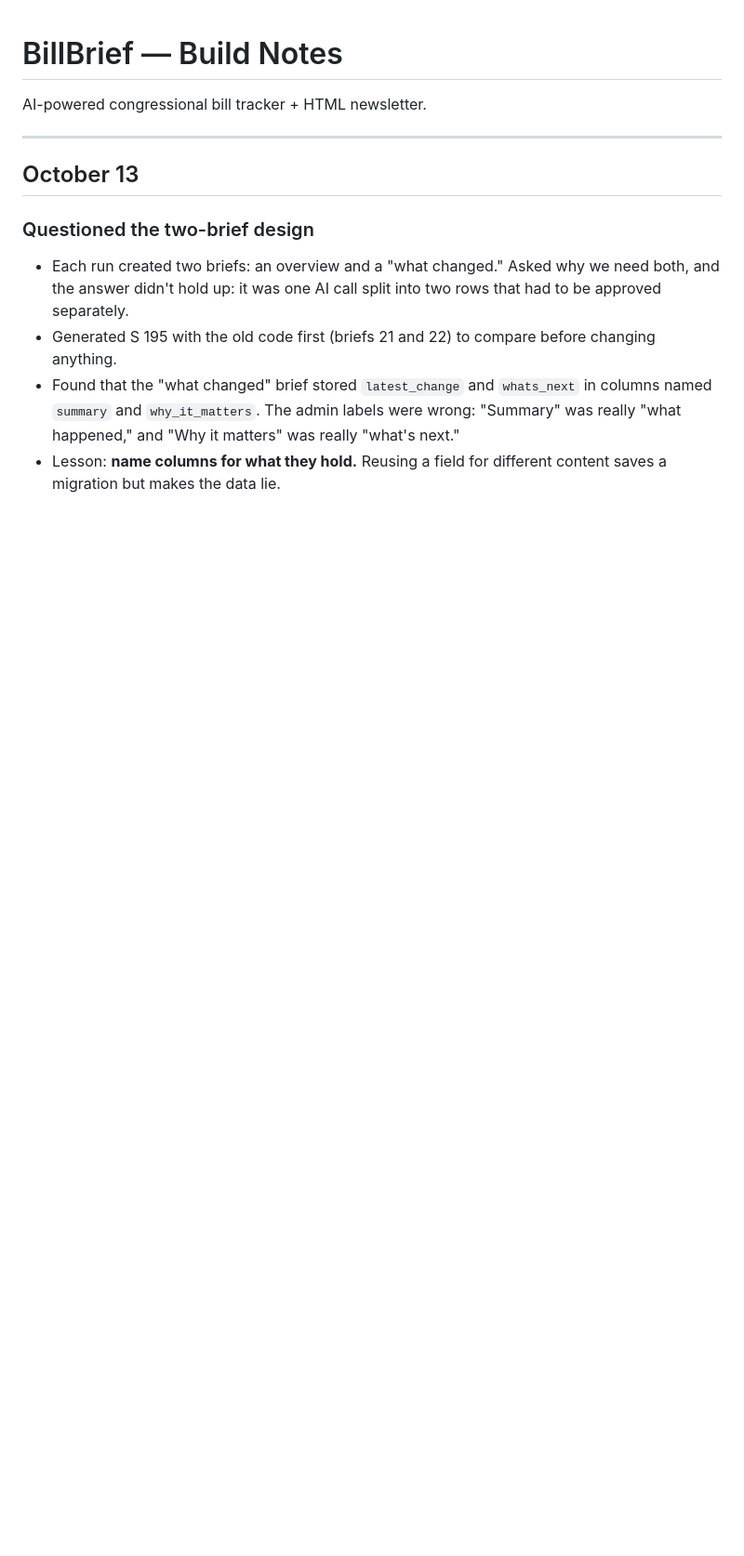
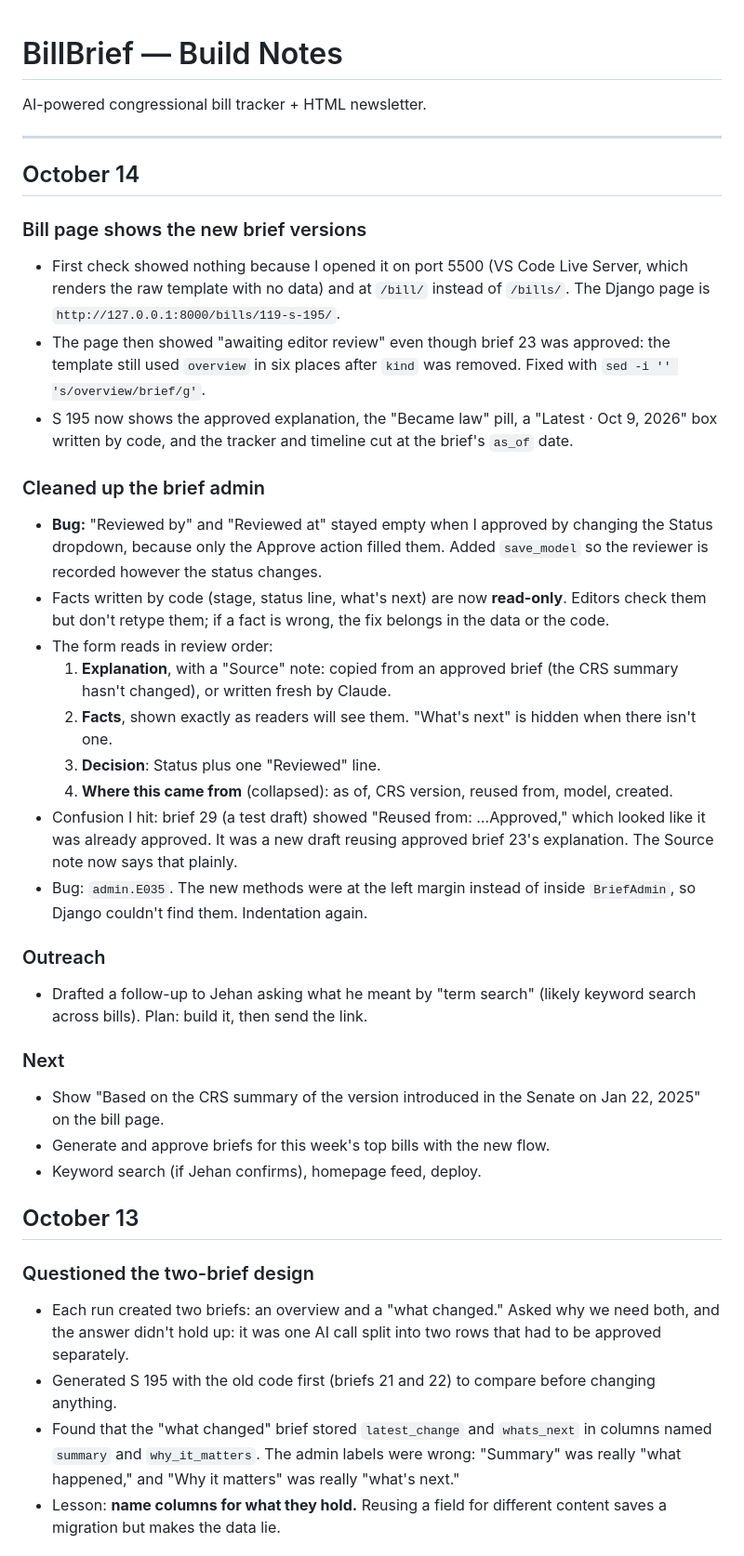
Before and after one commit to aqcunningham/BillBrief, a Markdown page: NOTES.md, the part around the change. Shown at 93% size. GitHub-like rendering; blank space fills up the shorter version.

Commit message:
Add Oct 14 build notes

```diff
--- a/NOTES.md
+++ b/NOTES.md
@@ -3,6 +3,31 @@
 AI-powered congressional bill tracker + HTML newsletter.
 
 ---
+## October 14
+
+### Bill page shows the new brief versions
+- First check showed nothing because I opened it on port 5500 (VS Code Live Server, which renders the raw template with no data) and at `/bill/` instead of `/bills/`. The Django page is `http://127.0.0.1:8000/bills/119-s-195/`.
+- The page then showed "awaiting editor review" even though brief 23 was approved: the template still used `overview` in six places after `kind` was removed. Fixed with `sed -i '' 's/overview/brief/g'`.
+- S 195 now shows the approved explanation, the "Became law" pill, a "Latest · Oct 9, 2026" box written by code, and the tracker and timeline cut at the brief's `as_of` date.
+
+### Cleaned up the brief admin
+- **Bug:** "Reviewed by" and "Reviewed at" stayed empty when I approved by changing the Status dropdown, because only the Approve action filled them. Added `save_model` so the reviewer is recorded however the status changes.
+- Facts written by code (stage, status line, what's next) are now **read-only**. Editors check them but don't retype them; if a fact is wrong, the fix belongs in the data or the code.
+- The form reads in review order:
+  1. **Explanation**, with a "Source" note: copied from an approved brief (the CRS summary hasn't changed), or written fresh by Claude.
+  2. **Facts**, shown exactly as readers will see them. "What's next" is hidden when there isn't one.
+  3. **Decision**: Status plus one "Reviewed" line.
+  4. **Where this came from** (collapsed): as of, CRS version, reused from, model, created.
+- Confusion I hit: brief 29 (a test draft) showed "Reused from: …Approved," which looked like it was already approved. It was a new draft reusing approved brief 23's explanation. The Source note now says that plainly.
+- Bug: `admin.E035`. The new methods were at the left margin instead of inside `BriefAdmin`, so Django couldn't find them. Indentation again.
+
+### Outreach
+- Drafted a follow-up to Jehan asking what he meant by "term search" (likely keyword search across bills). Plan: build it, then send the link.
+
+### Next
+- Show "Based on the CRS summary of the version introduced in the Senate on Jan 22, 2025" on the bill page.
+- Generate and approve briefs for this week's top bills with the new flow.
+- Keyword search (if Jehan confirms), homepage feed, deploy.
 ## October 13
 
 ### Questioned the two-brief design
```
